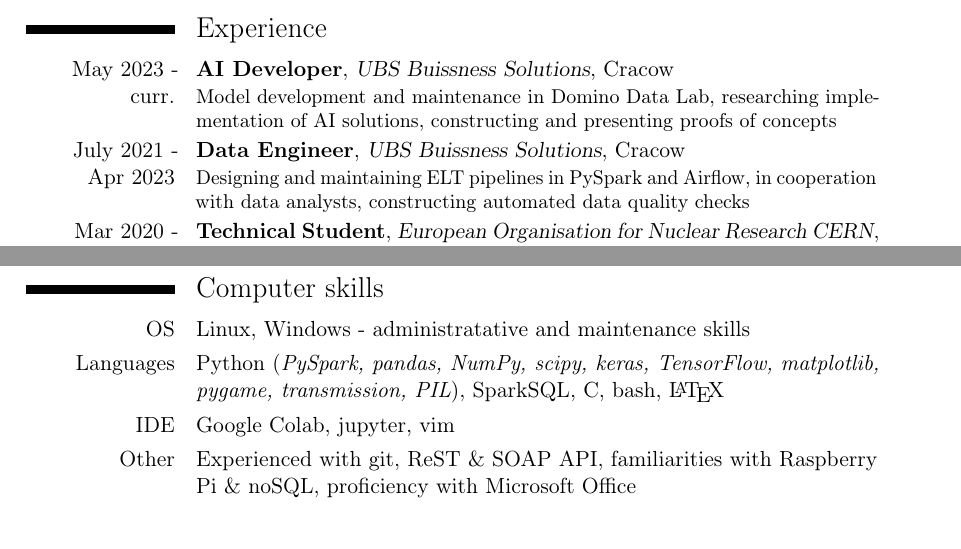
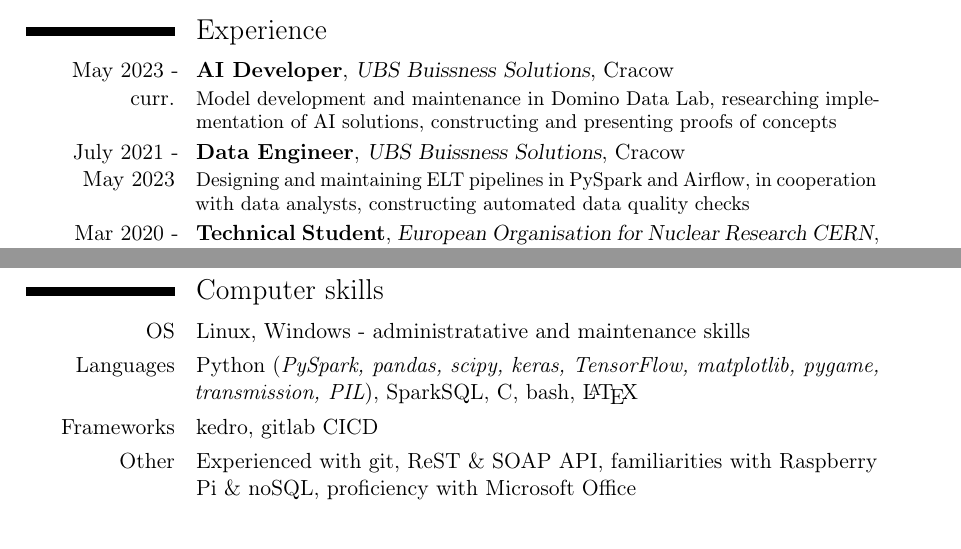
Before and after one commit to The-Bambi/CV, a LaTeX CV (CV.tex): two parts of page 1 of 2, joined at a grey line, cut so that both start at the same text. Compiled offline with pdfLaTeX.

Commit message:
fix months for experience, remove IDE, add Frameworks

```diff
--- a/CV.tex
+++ b/CV.tex
@@ -3,7 +3,7 @@
 \nopagenumbers
 
 \usepackage{graphicx}
-\graphicspath{ {./imgs/} }
+\graphicspath{ {c:/Users/bambi/Documents/CV/imgs} }
 
 \usepackage[right = 3cm, left = 3cm, top = 2cm, bottom = 1cm]{geometry}
 
@@ -19,9 +19,9 @@
 \email{krystian.figiel@smcebi.edu.pl}
 \extrainfo{
 	\href{https://www.facebook.com/krystian.figiel.5}{\includegraphics[height=9pt,keepaspectratio]{facebook.png} \underline{Facebook} }
-	\href{https://www.linkedin.com/in/krystian-figiel}{\includegraphics[height=9pt,keepaspectratio]{linkedin.png} \underline{LinkedIn} }\\
+	\href{https://www.linkedin.com/in/krystian-figiel}{\includegraphics[height=9pt,keepaspectratio]{linkedin.png} \underline{LinkedIn} }
 	\href{https://github.com/The-Bambi}{\includegraphics[height=9pt, keepaspectratio]{tiny_github.png} \underline{GitHub} }
-	\href{https://www.kaggle.com/thebambi}{\includegraphics[height=9pt, keepaspectratio]{kaggle.png} \underline{kaggle} }
+	%\href{https://www.kaggle.com/thebambi}{\includegraphics[height=9pt, keepaspectratio]{kaggle.png} \underline{kaggle} }
 }
 %\photo[64pt][0.4pt]{94031010592.jpg}
 
@@ -42,8 +42,8 @@
 \hfill \break
 \section{Computer skills}
 	\cvitem{OS}{Linux, Windows - administratative and maintenance skills}
-	\cvitem{Languages}{Python (\textit{PySpark, pandas, NumPy, scipy, keras, TensorFlow, matplotlib, pygame, transmission, PIL}), SparkSQL, C, bash, \LaTeX }
-	\cvitem{IDE}{Google Colab, jupyter, vim}
+	\cvitem{Languages}{Python (\textit{PySpark, pandas, scipy, keras, TensorFlow, matplotlib, pygame, transmission, PIL}), SparkSQL, C, bash, \LaTeX }
+	\cvitem{Frameworks}{kedro, gitlab CICD}
 	\cvitem{Other}{Experienced with git, ReST \& SOAP API, familiarities with Raspberry Pi \& noSQL, proficiency with Microsoft Office}
 \hfill \break
 \section{Languages}
```
Also changed, not shown: CV.pdf, CV.tex (2 more changed lines).
